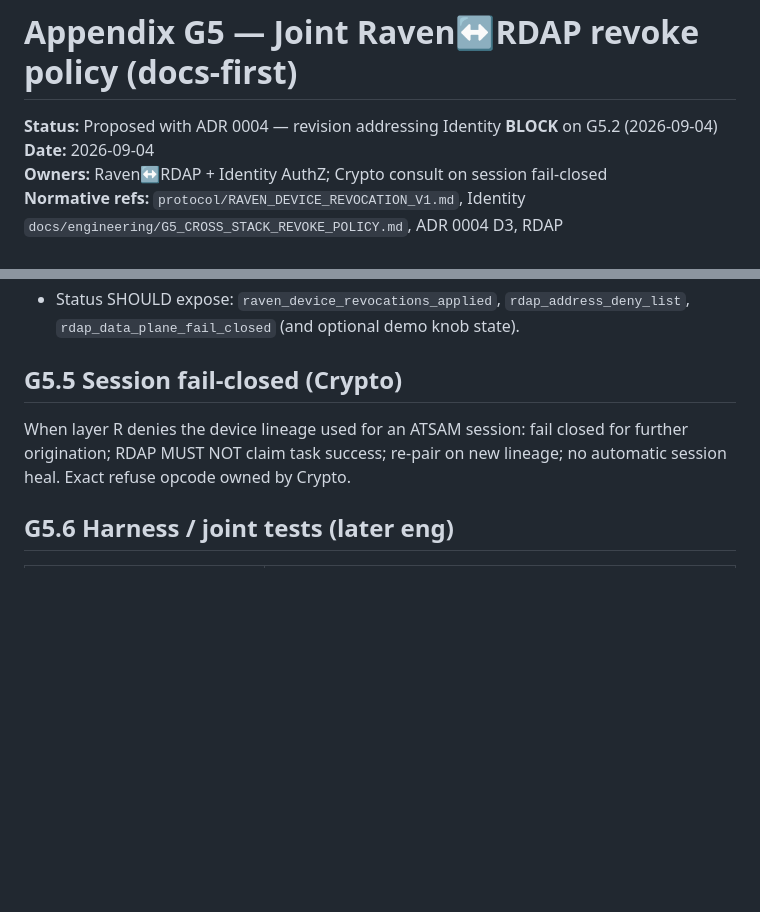
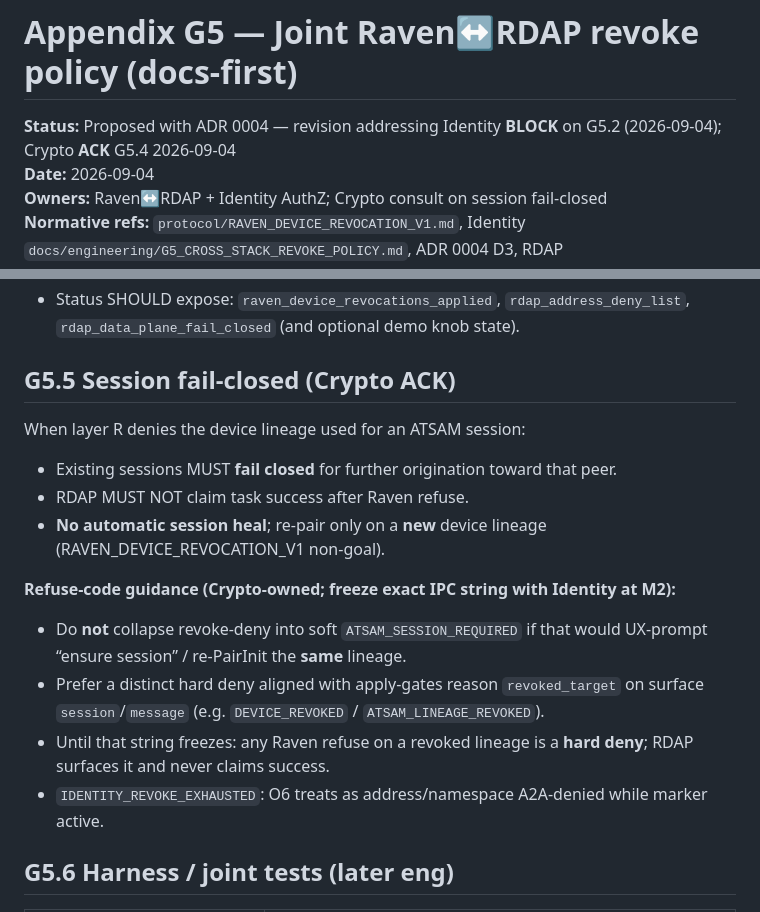
Before and after one commit to Ahmadreza-Arezehgar/RAVEN, a Markdown page: docs/adr/0004-appendix-g5-raven-rdap-revoke.md, 2 parts joined by grey strips. Drawn GitHub-style; blank space fills up the shorter version.

Commit message:
docs(adr): Crypto ACK G5.4 refuse-code guidance (hard deny vs soft SESSION_REQUIRED)
Co-authored-by: Ahmadreza Arezehgar  <Ahmadreza-Arezehgar@users.noreply.github.com>

```diff
--- a/docs/adr/0004-appendix-g5-raven-rdap-revoke.md
+++ b/docs/adr/0004-appendix-g5-raven-rdap-revoke.md
@@ -1,6 +1,6 @@
 # Appendix G5 — Joint Raven↔RDAP revoke policy (docs-first)
 
-**Status:** Proposed with ADR 0004 — revision addressing Identity **BLOCK** on G5.2 (2026-09-04)
+**Status:** Proposed with ADR 0004 — revision addressing Identity **BLOCK** on G5.2 (2026-09-04); Crypto **ACK** G5.4 2026-09-04
 **Date:** 2026-09-04
 **Owners:** Raven↔RDAP + Identity AuthZ; Crypto consult on session fail-closed
 **Normative refs:** `protocol/RAVEN_DEVICE_REVOCATION_V1.md`, Identity `docs/engineering/G5_CROSS_STACK_REVOKE_POLICY.md`, ADR 0004 D3, RDAP `team_agents/raven_identity.py`
@@ -58,9 +58,18 @@ Per ADR 0004 D3: RDAP binds to the local `raven-node` **user identity** that der
 - Soft `unwrap_or_default` on registry/revoke loaders = **P0 held for Sprint 1** — out of this ADR.
 - Status SHOULD expose: `raven_device_revocations_applied`, `rdap_address_deny_list`, `rdap_data_plane_fail_closed` (and optional demo knob state).
 
-## G5.5 Session fail-closed (Crypto)
+## G5.5 Session fail-closed (Crypto ACK)
 
-When layer R denies the device lineage used for an ATSAM session: fail closed for further origination; RDAP MUST NOT claim task success; re-pair on new lineage; no automatic session heal. Exact refuse opcode owned by Crypto.
+When layer R denies the device lineage used for an ATSAM session:
+- Existing sessions MUST **fail closed** for further origination toward that peer.
+- RDAP MUST NOT claim task success after Raven refuse.
+- **No automatic session heal**; re-pair only on a **new** device lineage (RAVEN_DEVICE_REVOCATION_V1 non-goal).
+
+**Refuse-code guidance (Crypto-owned; freeze exact IPC string with Identity at M2):**
+- Do **not** collapse revoke-deny into soft `ATSAM_SESSION_REQUIRED` if that would UX-prompt “ensure session” / re-PairInit the **same** lineage.
+- Prefer a distinct hard deny aligned with apply-gates reason `revoked_target` on surface `session`/`message` (e.g. `DEVICE_REVOKED` / `ATSAM_LINEAGE_REVOKED`).
+- Until that string freezes: any Raven refuse on a revoked lineage is a **hard deny**; RDAP surfaces it and never claims success.
+- `IDENTITY_REVOKE_EXHAUSTED`: O6 treats as address/namespace A2A-denied while marker active.
 
 ## G5.6 Harness / joint tests (later eng)
 
```
Also changed, not shown: docs/adr/0004-raven-rdap-atsam-transport.md (+1 -1 lines), node/adr/0004-raven-rdap-atsam-transport.md (+1 -1 lines).
